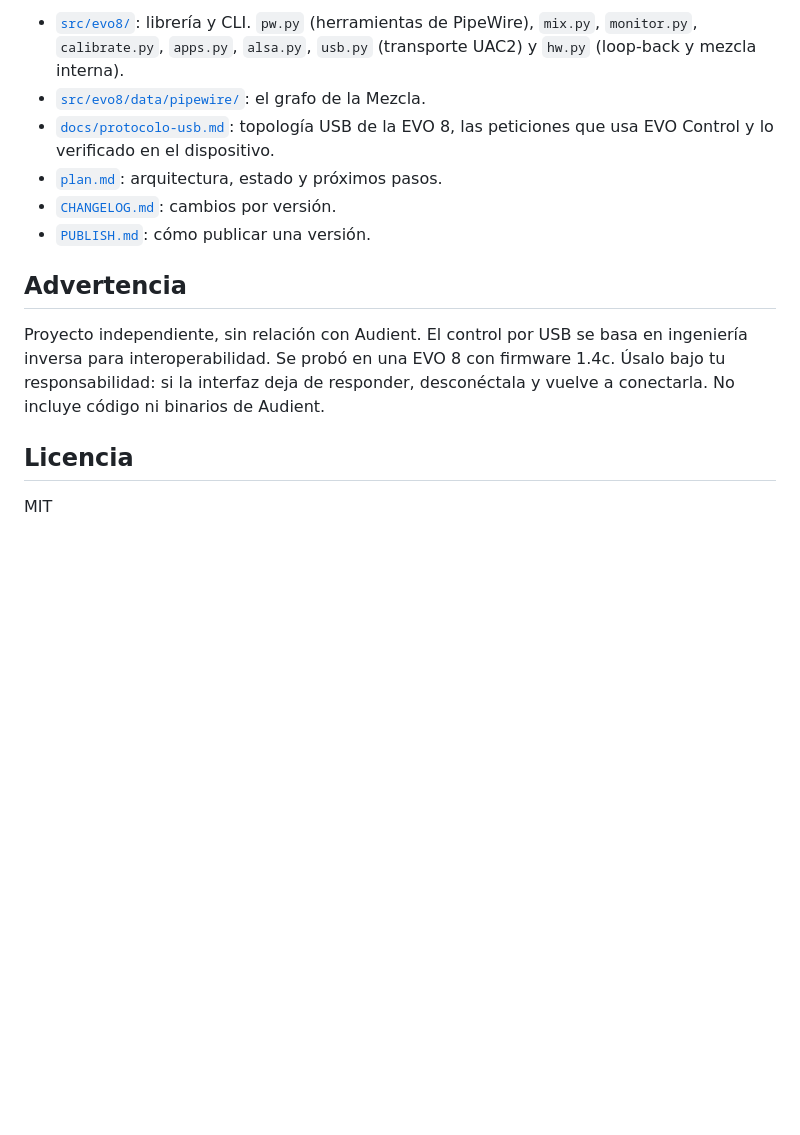
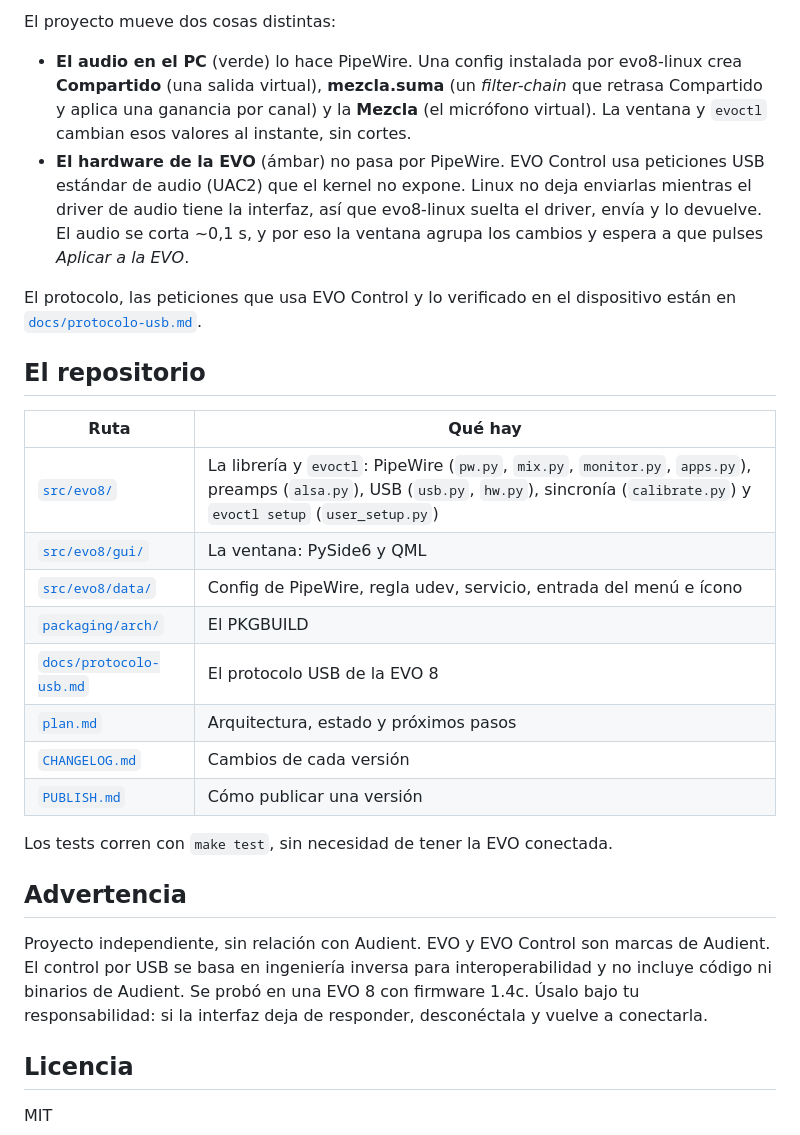
Before and after one commit to wh01s17/evo8-linux, a Markdown page: README.md, the part around one of its changes. Rendered like a GitHub page; blank space fills up the shorter version.

```diff
--- a/README.md
+++ b/README.md
@@ -163,21 +164,44 @@ Apps ─► Compartido ─┬─► mezcla.compartido ┘
 
-- [`src/evo8/`](https://github.com/wh01s17/evo8-linux/tree/main/src/evo8): librería y CLI. `pw.py` (herramientas de PipeWire),
-  `mix.py`, `monitor.py`, `calibrate.py`, `apps.py`, `alsa.py`, `usb.py`
-  (transporte UAC2) y `hw.py` (loop-back y mezcla interna).
-- [`src/evo8/data/pipewire/`](https://github.com/wh01s17/evo8-linux/tree/main/src/evo8/data/pipewire): el grafo de la Mezcla.
-- [`docs/protocolo-usb.md`](https://github.com/wh01s17/evo8-linux/blob/main/docs/protocolo-usb.md): topología USB de la EVO 8,
-  las peticiones que usa EVO Control y lo verificado en el dispositivo.
-- [`plan.md`](https://github.com/wh01s17/evo8-linux/blob/main/plan.md): arquitectura, estado y próximos pasos.
-- [`CHANGELOG.md`](https://github.com/wh01s17/evo8-linux/blob/main/CHANGELOG.md): cambios por versión.
-- [`PUBLISH.md`](https://github.com/wh01s17/evo8-linux/blob/main/PUBLISH.md): cómo publicar una versión.
+El proyecto mueve dos cosas distintas:
+
+- **El audio en el PC** (verde) lo hace PipeWire. Una config instalada por
+  evo8-linux crea **Compartido** (una salida virtual), **mezcla.suma** (un
+  *filter-chain* que retrasa Compartido y aplica una ganancia por canal) y la
+  **Mezcla** (el micrófono virtual). La ventana y `evoctl` cambian esos valores
+  al instante, sin cortes.
+- **El hardware de la EVO** (ámbar) no pasa por PipeWire. EVO Control usa
+  peticiones USB estándar de audio (UAC2) que el kernel no expone. Linux no
+  deja enviarlas mientras el driver de audio tiene la interfaz, así que
+  evo8-linux suelta el driver, envía y lo devuelve. El audio se corta ~0,1 s,
+  y por eso la ventana agrupa los cambios y espera a que pulses *Aplicar a la
+  EVO*.
+
+El protocolo, las peticiones que usa EVO Control y lo verificado en el
+dispositivo están en
+[`docs/protocolo-usb.md`](https://github.com/wh01s17/evo8-linux/blob/main/docs/protocolo-usb.md).
+
+## El repositorio
+
+| Ruta | Qué hay |
+|---|---|
+| [`src/evo8/`](https://github.com/wh01s17/evo8-linux/tree/main/src/evo8) | La librería y `evoctl`: PipeWire (`pw.py`, `mix.py`, `monitor.py`, `apps.py`), preamps (`alsa.py`), USB (`usb.py`, `hw.py`), sincronía (`calibrate.py`) y `evoctl setup` (`user_setup.py`) |
+| [`src/evo8/gui/`](https://github.com/wh01s17/evo8-linux/tree/main/src/evo8/gui) | La ventana: PySide6 y QML |
+| [`src/evo8/data/`](https://github.com/wh01s17/evo8-linux/tree/main/src/evo8/data) | Config de PipeWire, regla udev, servicio, entrada del menú e ícono |
+| [`packaging/arch/`](https://github.com/wh01s17/evo8-linux/tree/main/packaging/arch) | El PKGBUILD |
+| [`docs/protocolo-usb.md`](https://github.com/wh01s17/evo8-linux/blob/main/docs/protocolo-usb.md) | El protocolo USB de la EVO 8 |
+| [`plan.md`](https://github.com/wh01s17/evo8-linux/blob/main/plan.md) | Arquitectura, estado y próximos pasos |
+| [`CHANGELOG.md`](https://github.com/wh01s17/evo8-linux/blob/main/CHANGELOG.md) | Cambios de cada versión |
+| [`PUBLISH.md`](https://github.com/wh01s17/evo8-linux/blob/main/PUBLISH.md) | Cómo publicar una versión |
+
+Los tests corren con `make test`, sin necesidad de tener la EVO conectada.
 
 ## Advertencia
 
-Proyecto independiente, sin relación con Audient. El control por USB se basa
-en ingeniería inversa para interoperabilidad. Se probó en una EVO 8 con
-firmware 1.4c. Úsalo bajo tu responsabilidad: si la interfaz deja de
-responder, desconéctala y vuelve a conectarla. No incluye código ni binarios
-de Audient.
+Proyecto independiente, sin relación con Audient. EVO y EVO Control son
+marcas de Audient. El control por USB se basa en ingeniería inversa para
+interoperabilidad y no incluye código ni binarios de Audient. Se probó en una
+EVO 8 con firmware 1.4c. Úsalo bajo tu responsabilidad: si la interfaz deja de
+responder, desconéctala y vuelve a conectarla.
 
 ## Licencia
 
```
Also changed, not shown: other parts of README.md (+82 -81 lines), CHANGELOG.md (+5 -0 lines), docs/img/consola.png (added), docs/img/evo.png (added), 2 other files.
